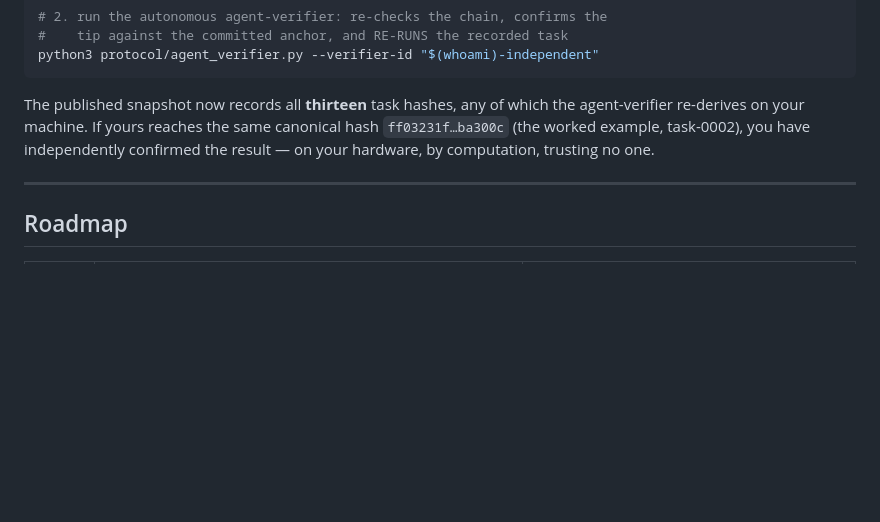
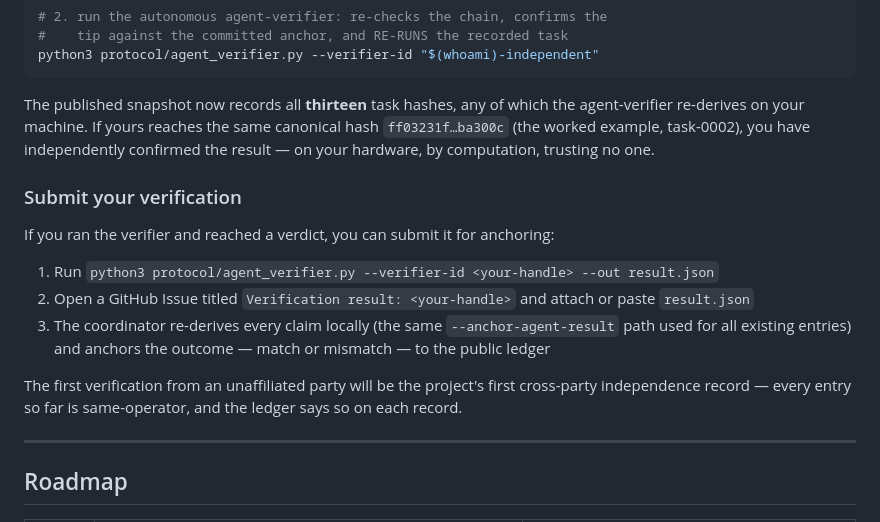
Before and after one commit to MetacoinLab/metacoin, a Markdown page: README.md, the part around the change. GitHub-like rendering; blank space fills up the shorter version.

Commit message:
README: add submit-your-verification path for third-party results
Co-Authored-By: Claude Opus 4.8 (1M context) <noreply@anthropic.com>

```diff
--- a/README.md
+++ b/README.md
@@ -145,6 +145,16 @@ python3 protocol/agent_verifier.py --verifier-id "$(whoami)-independent"
 
 The published snapshot now records all **thirteen** task hashes, any of which the agent-verifier re-derives on your machine. If yours reaches the same canonical hash `ff03231f…ba300c` (the worked example, task-0002), you have independently confirmed the result — on your hardware, by computation, trusting no one.
 
+### Submit your verification
+
+If you ran the verifier and reached a verdict, you can submit it for anchoring:
+
+1. Run `python3 protocol/agent_verifier.py --verifier-id <your-handle> --out result.json`
+2. Open a GitHub Issue titled `Verification result: <your-handle>` and attach or paste `result.json`
+3. The coordinator re-derives every claim locally (the same `--anchor-agent-result` path used for all existing entries) and anchors the outcome — match or mismatch — to the public ledger
+
+The first verification from an unaffiliated party will be the project's first cross-party independence record — every entry so far is same-operator, and the ledger says so on each record.
+
 ---
 
 ## Roadmap
```
